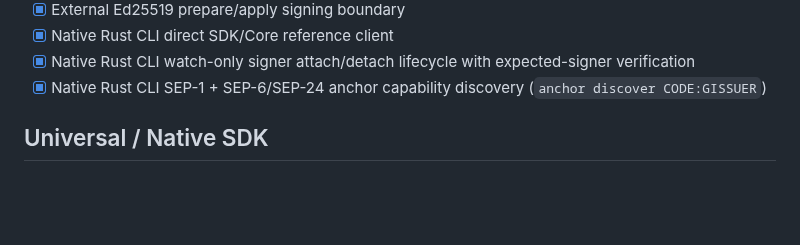
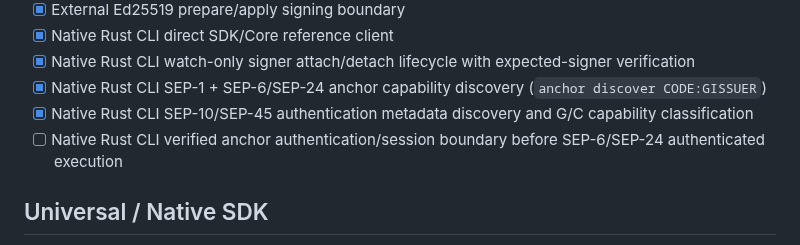
Before and after one commit to Fresnica/fresnica, a Markdown page: docs/tasks.md, the part around the change. GitHub-like rendering; blank space fills up the shorter version.

Commit message:
Sync anchor authentication task state

```diff
--- a/docs/tasks.md
+++ b/docs/tasks.md
@@ -84,6 +84,8 @@
 - [x] Native Rust CLI direct SDK/Core reference client
 - [x] Native Rust CLI watch-only signer attach/detach lifecycle with expected-signer verification
 - [x] Native Rust CLI SEP-1 + SEP-6/SEP-24 anchor capability discovery (`anchor discover CODE:GISSUER`)
+- [x] Native Rust CLI SEP-10/SEP-45 authentication metadata discovery and G/C capability classification
+- [ ] Native Rust CLI verified anchor authentication/session boundary before SEP-6/SEP-24 authenticated execution
 
 ## Universal / Native SDK
 
```
